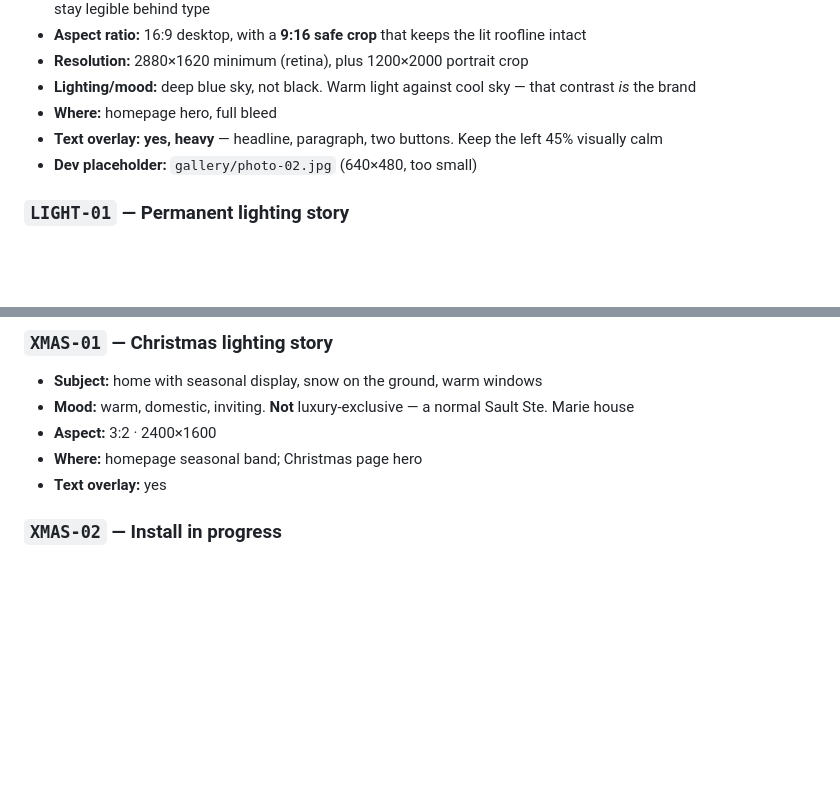
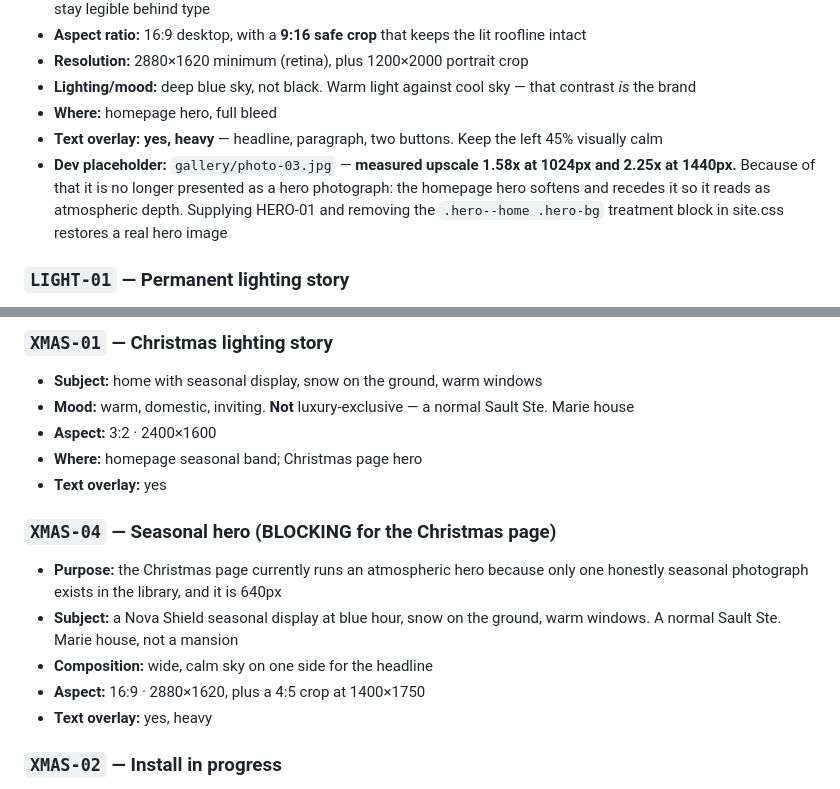
Before and after one commit to NovaShield-Services/nova-shield, a Markdown page: ASSET_SPEC.md, 2 parts joined by grey strips. Rendered like a GitHub page; blank space fills up the shorter version.

Commit message:
Record the measured hero-resolution limits in the asset spec
HERO-01 now states the measured upscale of the placeholder (1.58x at 1024,
2.25x at 1440) and what to remove in site.css once a real asset exists. Added
XMAS-04 for the Christmas hero, which is why that page runs atmospheric.

Co-Authored-By: Claude Opus 5 <noreply@anthropic.com>

```diff
--- a/ASSET_SPEC.md
+++ b/ASSET_SPEC.md
@@ -76,7 +76,7 @@ sky blends in. These are needed for any light ground, print, or small mark use.
 - **Lighting/mood:** deep blue sky, not black. Warm light against cool sky — that contrast *is* the brand
 - **Where:** homepage hero, full bleed
 - **Text overlay:** **yes, heavy** — headline, paragraph, two buttons. Keep the left 45% visually calm
-- **Dev placeholder:** `gallery/photo-02.jpg` (640×480, too small)
+- **Dev placeholder:** `gallery/photo-03.jpg` — **measured upscale 1.58x at 1024px and 2.25x at 1440px.** Because of that it is no longer presented as a hero photograph: the homepage hero softens and recedes it so it reads as atmospheric depth. Supplying HERO-01 and removing the `.hero--home .hero-bg` treatment block in site.css restores a real hero image
 
 ### `LIGHT-01` — Permanent lighting story
 - **Subject:** roofline with peaks/gables lit warm white at night; whole-house read
@@ -111,6 +111,13 @@ sky blends in. These are needed for any light ground, print, or small mark use.
 - **Aspect:** 3:2 · 2400×1600
 - **Where:** homepage seasonal band; Christmas page hero
 - **Text overlay:** yes
+
+### `XMAS-04` — Seasonal hero  (BLOCKING for the Christmas page)
+- **Purpose:** the Christmas page currently runs an atmospheric hero because only one honestly seasonal photograph exists in the library, and it is 640px
+- **Subject:** a Nova Shield seasonal display at blue hour, snow on the ground, warm windows. A normal Sault Ste. Marie house, not a mansion
+- **Composition:** wide, calm sky on one side for the headline
+- **Aspect:** 16:9 · 2880×1620, plus a 4:5 crop at 1400×1750
+- **Text overlay:** yes, heavy
 
 ### `XMAS-02` — Install in progress
 - **Subject:** crew installing in autumn daylight, ladder, clips, roofline
```
